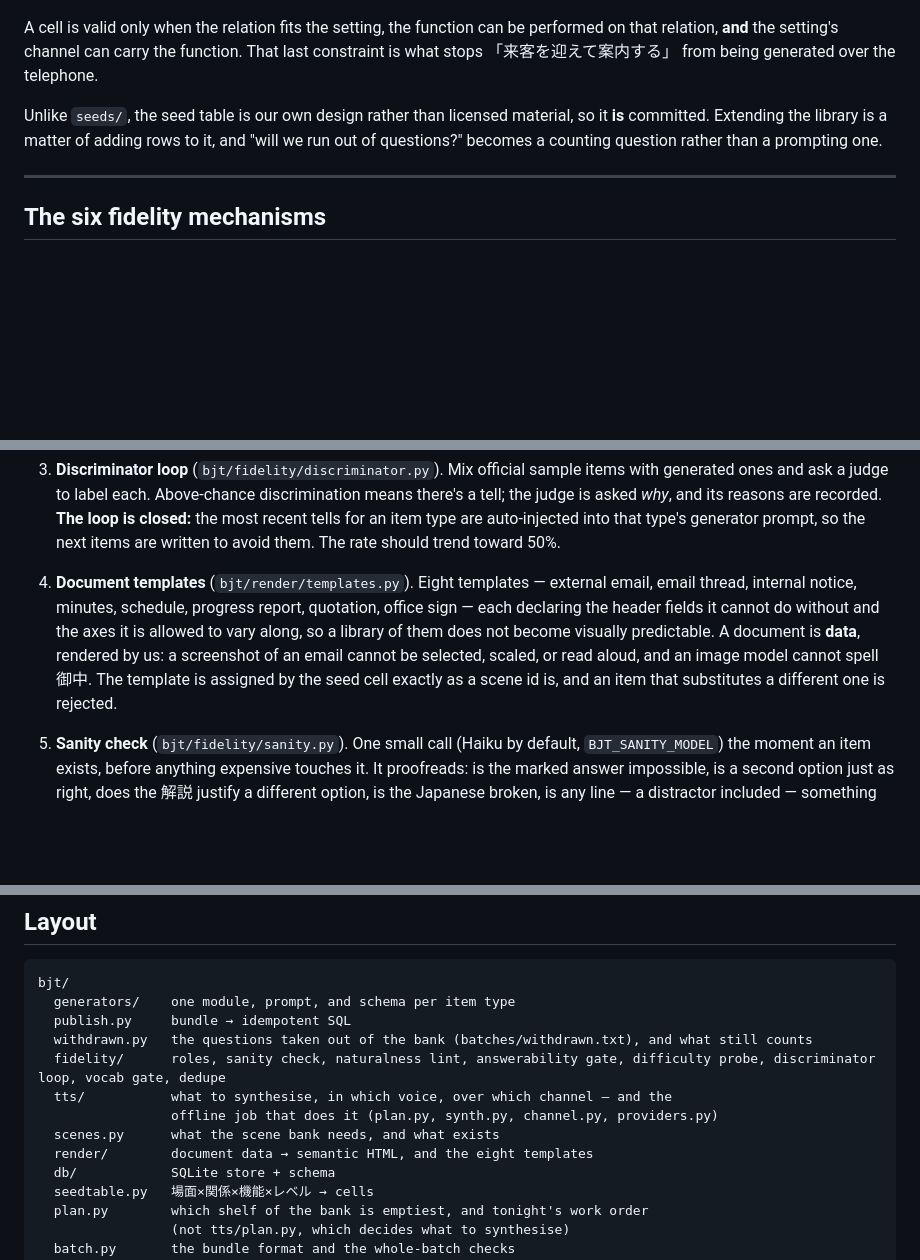
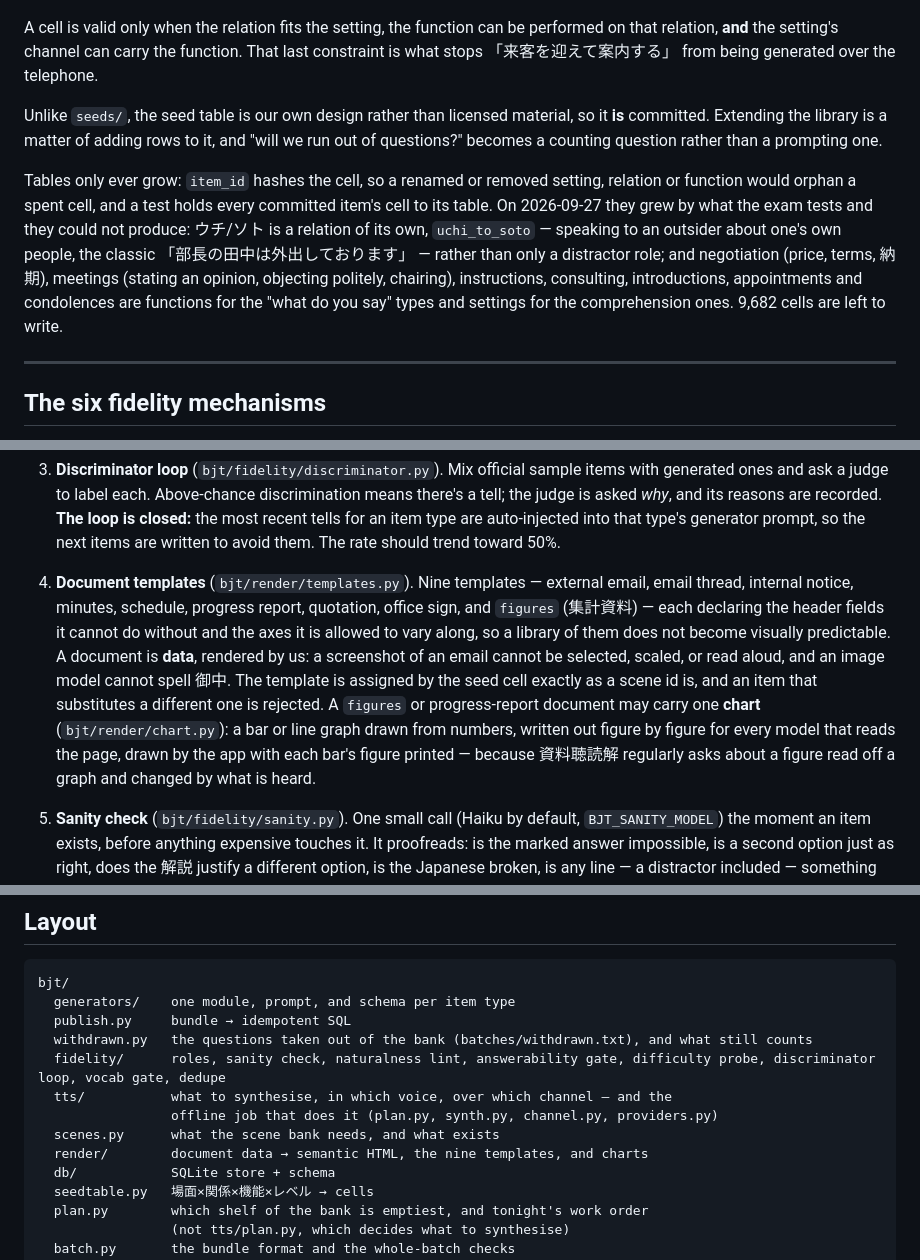
Before and after one commit to ZacharyTStone/business-japanese-test-practice, a Markdown page: README.md, 3 parts joined by grey strips. Rendered like a GitHub page; blank space fills up the shorter version.

Commit message:
Document the new situations, the ウチ/ソト relation and charts
- README: explains why the seed tables only ever grow, and what they
  gained. Nine document templates now, including `figures`, and the
  chart block.
- CLAUDE.md: invariants for charts (data every reader sees) and for
  ウチ/ソト as a relation with its own voice.

Co-Authored-By: Claude Opus 5.5 <noreply@anthropic.com>
Claude-Session: https://claude.ai/code/session_01Ni8LhUVxgaNCBdfbjuf1C6

```diff
--- a/README.md
+++ b/README.md
@@ -281,6 +281,17 @@ so it **is** committed. Extending the library is a matter of adding rows to it,
 and "will we run out of questions?" becomes a counting question rather than a
 prompting one.
 
+Tables only ever grow: `item_id` hashes the cell, so a renamed or removed
+setting, relation or function would orphan a spent cell, and a test holds every
+committed item's cell to its table. On 2026-09-27 they grew by what the exam
+tests and they could not produce: ウチ/ソト is a relation of its own,
+`uchi_to_soto` — speaking to an outsider about one's own people, the classic
+「部長の田中は外出しております」 — rather than only a distractor role; and
+negotiation (price, terms, 納期), meetings (stating an opinion, objecting
+politely, chairing), instructions, consulting, introductions, appointments and
+condolences are functions for the "what do you say" types and settings for the
+comprehension ones. 9,682 cells are left to write.
+
 ---
 
 ## The six fidelity mechanisms
@@ -333,14 +344,20 @@ can see in `bjt quality`.
    are auto-injected into that type's generator prompt, so the next items are
    written to avoid them. The rate should trend toward 50%.
 
-4. **Document templates** (`bjt/render/templates.py`). Eight templates — external
+4. **Document templates** (`bjt/render/templates.py`). Nine templates — external
    email, email thread, internal notice, minutes, schedule, progress report,
-   quotation, office sign — each declaring the header fields it cannot do without
+   quotation, office sign, and `figures` (集計資料) — each declaring the header
+   fields it cannot do without
    and the axes it is allowed to vary along, so a library of them does not become
    visually predictable. A document is **data**, rendered by us: a screenshot of
    an email cannot be selected, scaled, or read aloud, and an image model cannot
    spell 御中. The template is assigned by the seed cell exactly as a scene id is,
-   and an item that substitutes a different one is rejected.
+   and an item that substitutes a different one is rejected. A `figures` or
+   progress-report document may carry one **chart** (`bjt/render/chart.py`): a
+   bar or line graph drawn from numbers, written out figure by figure for every
+   model that reads the page, drawn by the app with each bar's figure printed —
+   because 資料聴読解 regularly asks about a figure read off a graph and changed
+   by what is heard.
 
 5. **Sanity check** (`bjt/fidelity/sanity.py`). One small call (Haiku by default,
    `BJT_SANITY_MODEL`) the moment an item exists, before anything expensive
@@ -902,7 +919,7 @@ bjt/
   tts/           what to synthesise, in which voice, over which channel — and the
                  offline job that does it (plan.py, synth.py, channel.py, providers.py)
   scenes.py      what the scene bank needs, and what exists
-  render/        document data → semantic HTML, and the eight templates
+  render/        document data → semantic HTML, the nine templates, and charts
   db/            SQLite store + schema
   seedtable.py   場面×関係×機能×レベル → cells
   plan.py        which shelf of the bank is emptiest, and tonight's work order
```
Also changed, not shown: CLAUDE.md (+12 -0 lines).
